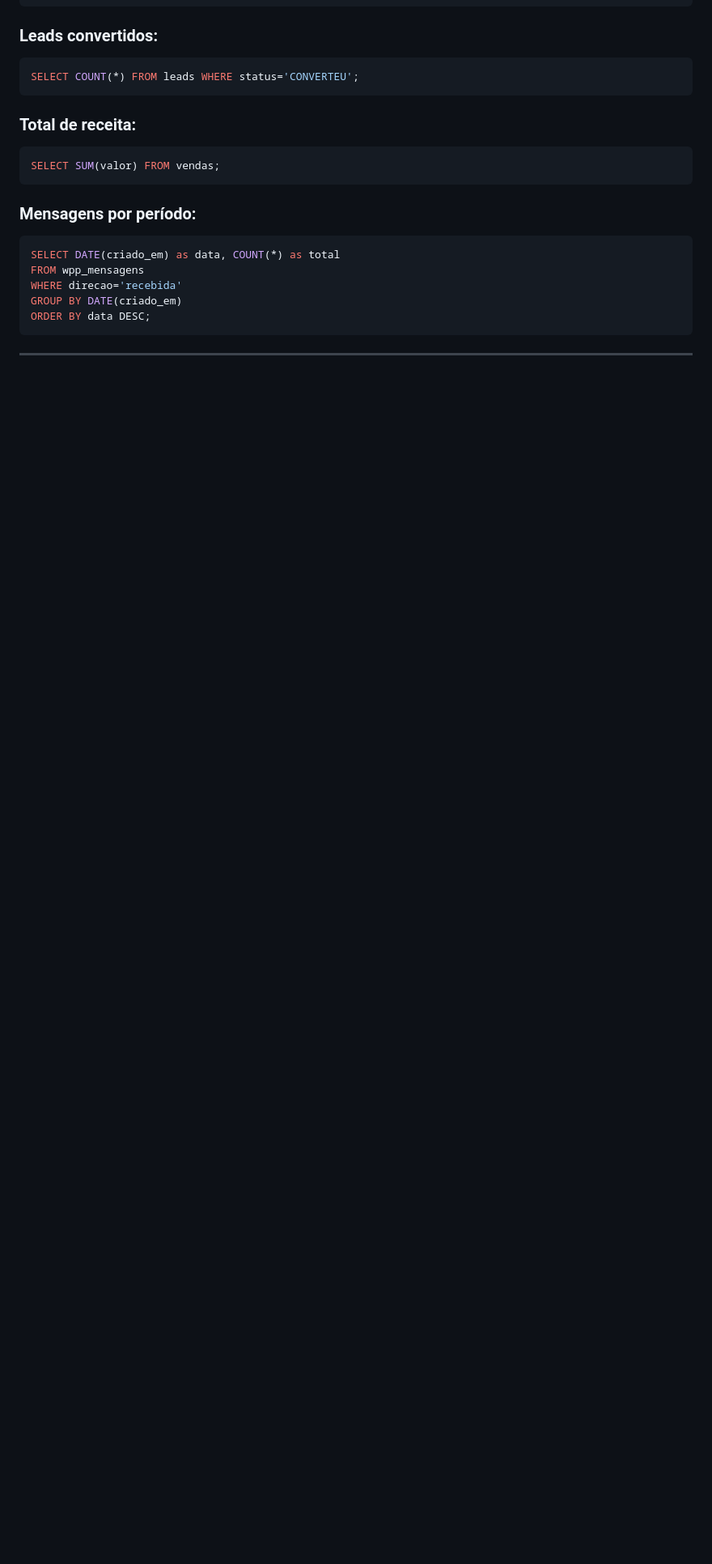
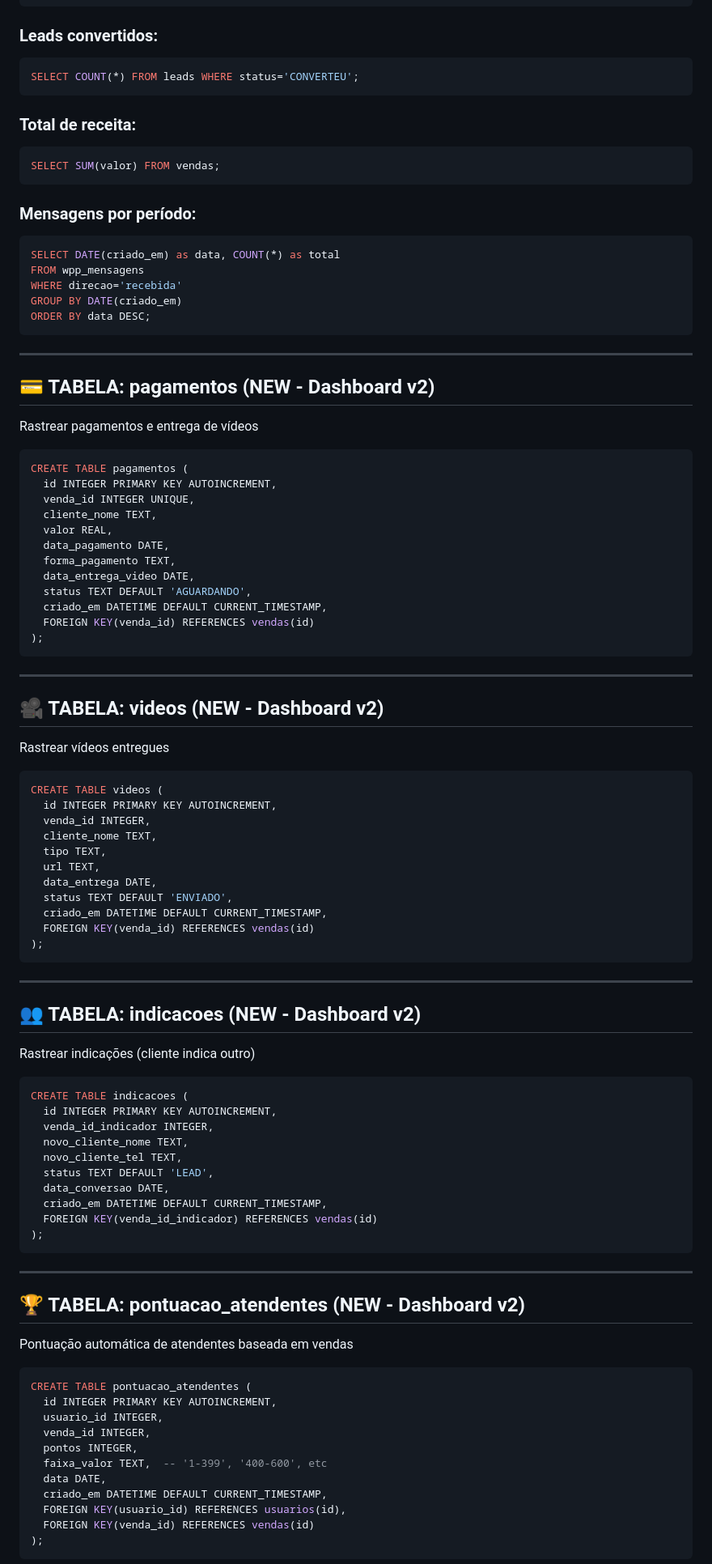
Before and after one commit to larysoares004-afk/-ls-impulsiona-crm, a Markdown page: BANCO.md, the part around one of its changes. Shown at 81% size. Rendered like a GitHub page; blank space fills up the shorter version.

````diff
--- a/BANCO.md
+++ b/BANCO.md
@@ -269,3 +269,81 @@ ORDER BY data DESC;
 
 ---
 
+## 💳 TABELA: pagamentos (NEW - Dashboard v2)
+
+Rastrear pagamentos e entrega de vídeos
+
+```sql
+CREATE TABLE pagamentos (
+  id INTEGER PRIMARY KEY AUTOINCREMENT,
+  venda_id INTEGER UNIQUE,
+  cliente_nome TEXT,
+  valor REAL,
+  data_pagamento DATE,
+  forma_pagamento TEXT,
+  data_entrega_video DATE,
+  status TEXT DEFAULT 'AGUARDANDO',
+  criado_em DATETIME DEFAULT CURRENT_TIMESTAMP,
+  FOREIGN KEY(venda_id) REFERENCES vendas(id)
+);
+```
+
+---
+
+## 🎥 TABELA: videos (NEW - Dashboard v2)
+
+Rastrear vídeos entregues
+
+```sql
+CREATE TABLE videos (
+  id INTEGER PRIMARY KEY AUTOINCREMENT,
+  venda_id INTEGER,
+  cliente_nome TEXT,
+  tipo TEXT,
+  url TEXT,
+  data_entrega DATE,
+  status TEXT DEFAULT 'ENVIADO',
+  criado_em DATETIME DEFAULT CURRENT_TIMESTAMP,
+  FOREIGN KEY(venda_id) REFERENCES vendas(id)
+);
+```
+
+---
+
+## 👥 TABELA: indicacoes (NEW - Dashboard v2)
+
+Rastrear indicações (cliente indica outro)
+
+```sql
+CREATE TABLE indicacoes (
+  id INTEGER PRIMARY KEY AUTOINCREMENT,
+  venda_id_indicador INTEGER,
+  novo_cliente_nome TEXT,
+  novo_cliente_tel TEXT,
+  status TEXT DEFAULT 'LEAD',
+  data_conversao DATE,
+  criado_em DATETIME DEFAULT CURRENT_TIMESTAMP,
+  FOREIGN KEY(venda_id_indicador) REFERENCES vendas(id)
+);
+```
+
+---
+
+## 🏆 TABELA: pontuacao_atendentes (NEW - Dashboard v2)
+
+Pontuação automática de atendentes baseada em vendas
+
+```sql
+CREATE TABLE pontuacao_atendentes (
+  id INTEGER PRIMARY KEY AUTOINCREMENT,
+  usuario_id INTEGER,
+  venda_id INTEGER,
+  pontos INTEGER,
+  faixa_valor TEXT,  -- '1-399', '400-600', etc
+  data DATE,
+  criado_em DATETIME DEFAULT CURRENT_TIMESTAMP,
+  FOREIGN KEY(usuario_id) REFERENCES usuarios(id),
+  FOREIGN KEY(venda_id) REFERENCES vendas(id)
+);
+```
+
````
Also changed, not shown: other parts of BANCO.md (+28 -0 lines), API.md (+119 -0 lines).
